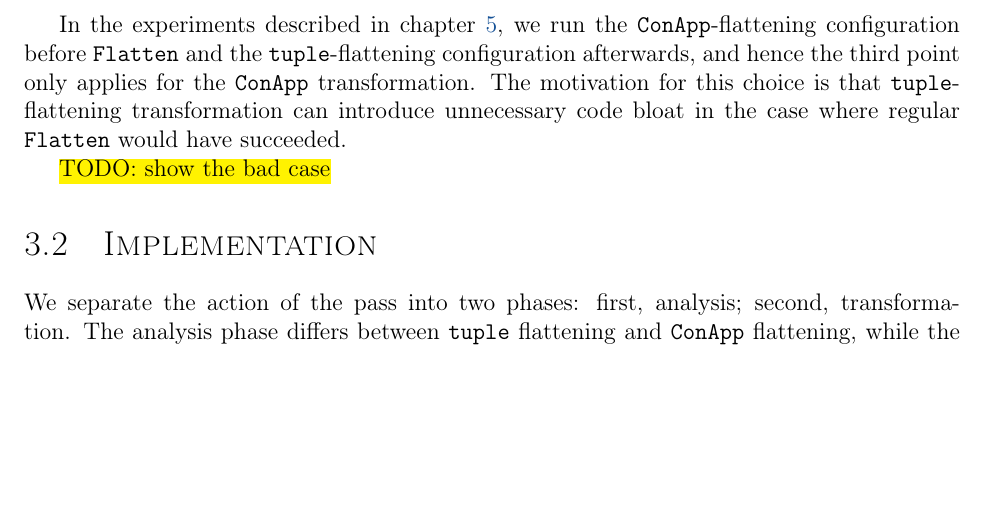
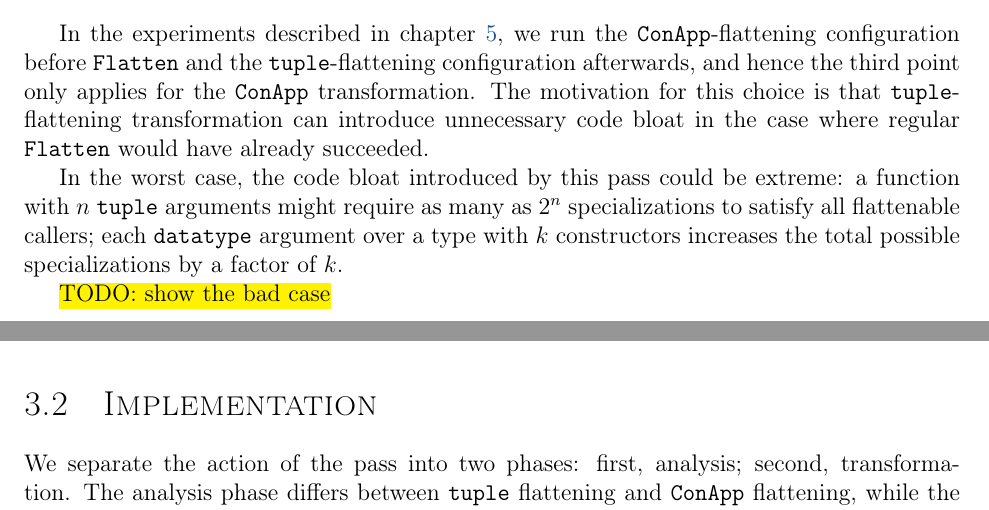
Before and after one commit to pscollins/mpl-opt-writeup, a LaTeX thesis (latex/solution.tex, which reads latex/chapters/preflatten.tex): part of page 37 of 109 before the commit and two parts of pages 37 and 39 of 109 after it, the two joined at a grey line, cut so that both start at the same text, the shorter picture padded with empty space. Compiled offline with pdfLaTeX.

Commit message:
add bad case

```diff
--- a/latex/chapters/preflatten.tex
+++ b/latex/chapters/preflatten.tex
@@ -317,7 +317,7 @@ the \texttt{tuple}-flattening configuration afterwards, and hence the third
 point only applies for the \texttt{ConApp} transformation. The motivation for
 this choice is that \texttt{tuple}-flattening transformation can introduce
 unnecessary code bloat in the case where regular \texttt{Flatten} would have
-succeeded.
+already succeeded.
 
 %% the \texttt{ConApp}-flattening transformation can only
 %% create new opportunities for \texttt{Flatten}, but the \texttt{tuple}-flattening
@@ -462,6 +462,14 @@ def g_flat_env1(x0: a, x1: b) -> ...:
   \label{fig:simplify_enable_flatten}
 \end{figure}
 
+
+In the worst case, the code bloat introduced by this pass could be extreme: a
+function with $n$ \texttt{tuple} arguments might require as many as $2^n$
+specializations to satisfy all flattenable callers; each \texttt{datatype}
+argument over a type with $k$ constructors increases the total possible
+specializations by a factor of $k$.
+
+%% object for a type
 
 \hl{TODO: show the bad case}
 
```
